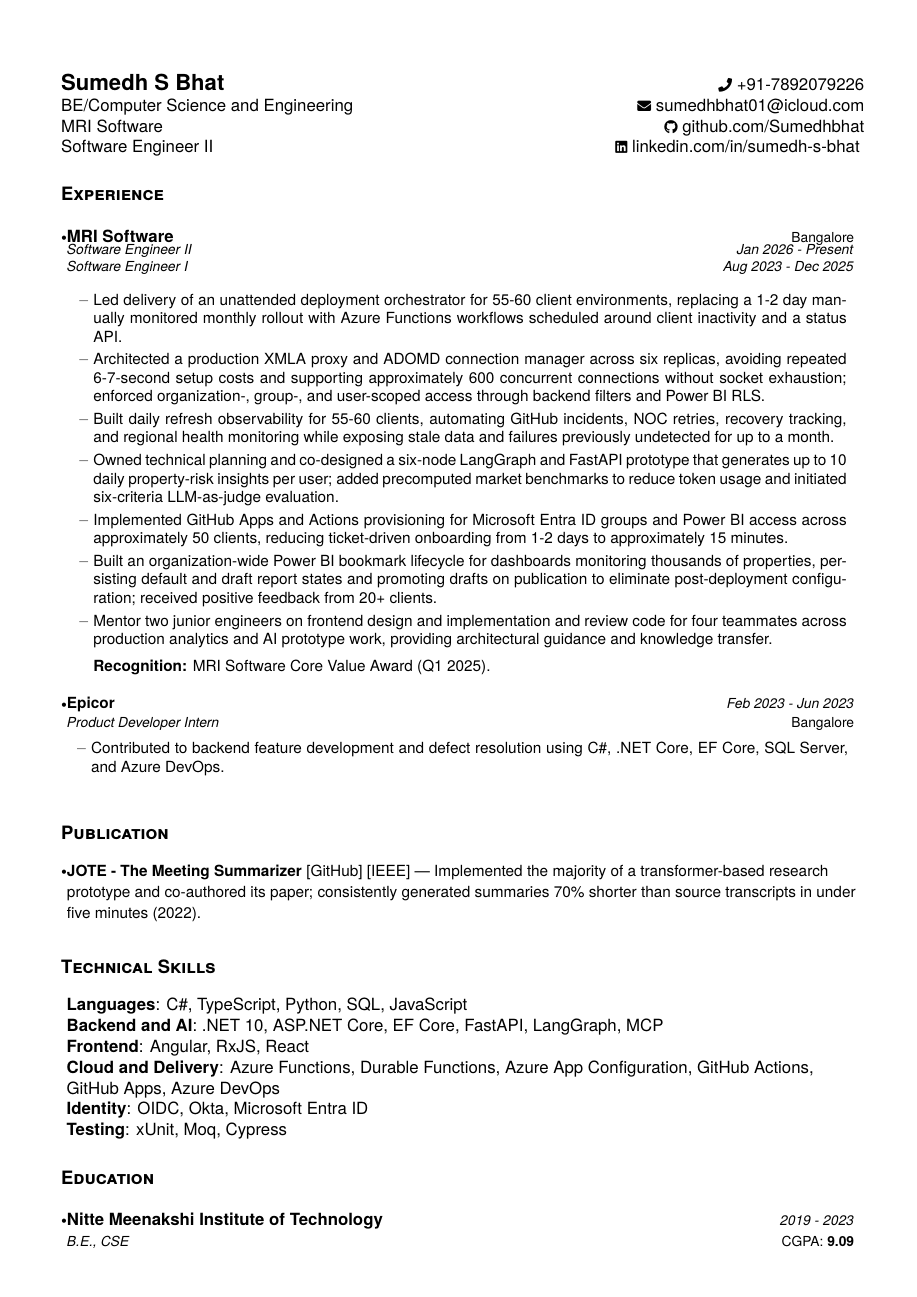
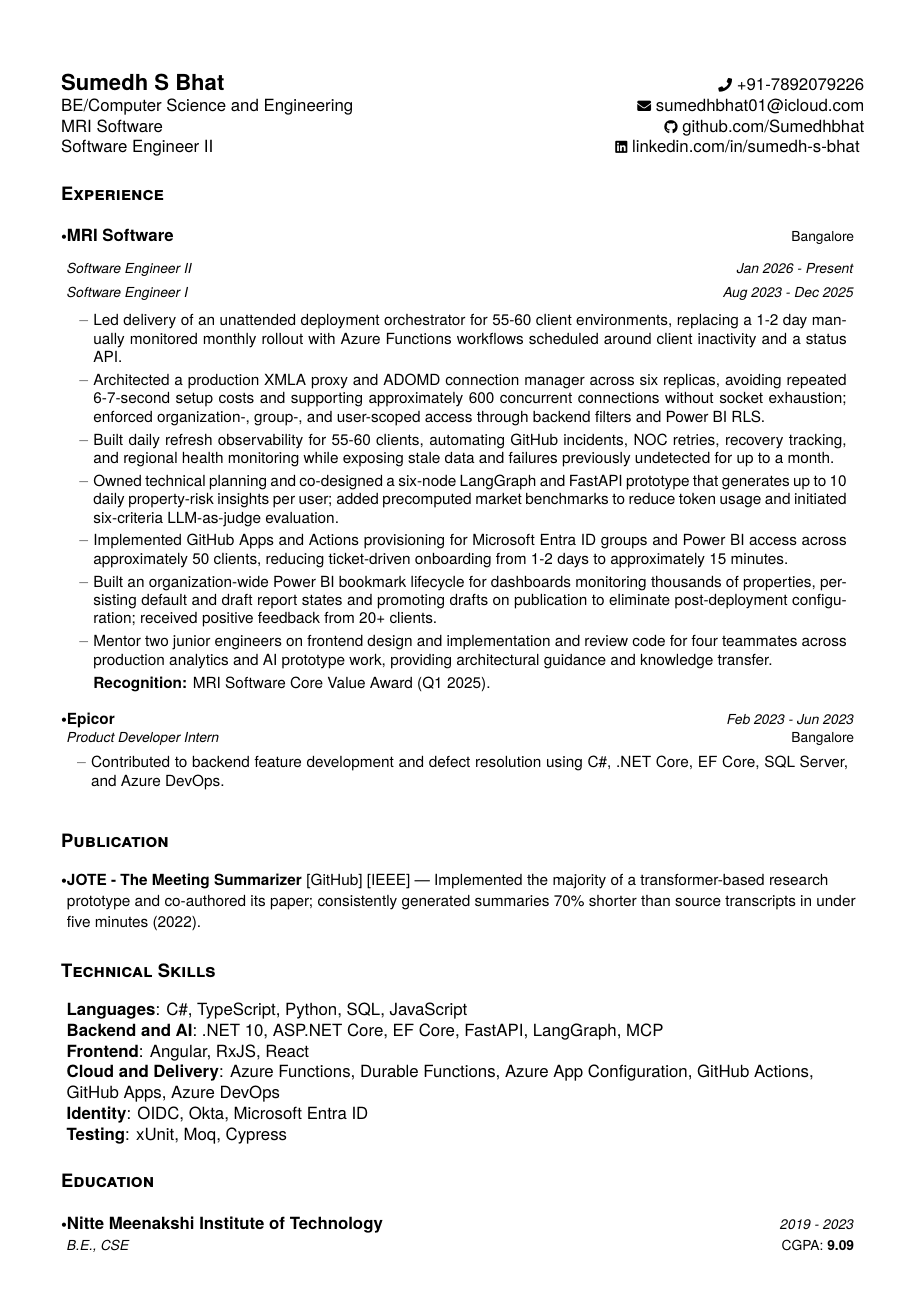
Before and after one commit to Sumedhbhat/portfolio, a LaTeX CV (source/resume.tex, which reads source/sections/experience/mri-software.tex, source/utils/resume-commands.tex): the whole page. Compiled offline with pdfLaTeX.

Commit message:
fix: support multiple positions in company heading

```diff
--- a/source/sections/experience/mri-software.tex
+++ b/source/sections/experience/mri-software.tex
@@ -1,10 +1,7 @@
-\resumeCompanyHeading{MRI Software}{Bangalore}
-\resumePositionHeading
+\resumeCompanyWithTwoPositions
+{MRI Software}{Bangalore}
 {Software Engineer II}{Jan 2026 - Present}
-\vspace{1.5mm}
-\resumePositionHeading
 {Software Engineer I}{Aug 2023 - Dec 2025}
-\vspace{1.5mm}
 \resumeItemListStart
     \item{Led delivery of an unattended deployment orchestrator for 55-60 client environments, replacing a 1-2 day manually monitored monthly rollout with Azure Functions workflows scheduled around client inactivity and a status API.}
     \item{Architected a production XMLA proxy and ADOMD connection manager across six replicas, avoiding repeated 6-7-second setup costs and supporting approximately 600 concurrent connections without socket exhaustion; enforced organization-, group-, and user-scoped access through backend filters and Power BI RLS.}
--- a/source/utils/resume-commands.tex
+++ b/source/utils/resume-commands.tex
@@ -22,20 +22,14 @@
     \vspace{-2.4mm}
 }
 
-\newcommand{\resumeCompanyHeading}[2]{
+\newcommand{\resumeCompanyWithTwoPositions}[6]{
 \vspace{0.5mm}\item
     \begin{tabular*}{0.98\textwidth}[t]{l@{\extracolsep{\fill}}r}
-        \textbf{#1} & \footnotesize{#2}\\
+        \textbf{#1} & \footnotesize{#2}\\[2.5mm]
+        \textit{\footnotesize{#3}} & \textit{\footnotesize{#4}}\\[0.8mm]
+        \textit{\footnotesize{#5}} & \textit{\footnotesize{#6}}\\
     \end{tabular*}
-    \vspace{-2.4mm}
-}
-
-\newcommand{\resumePositionHeading}[2]{
-\vspace{0.5mm}
-    \begin{tabular*}{0.98\textwidth}[t]{l@{\extracolsep{\fill}}r}
-        \textit{\footnotesize{#1}} & \textit{\footnotesize{#2}}\\
-    \end{tabular*}
-    \vspace{-2.4mm}
+    \vspace{-1mm}
 }
 
 \newcommand{\resumeProject}[4]{
```
